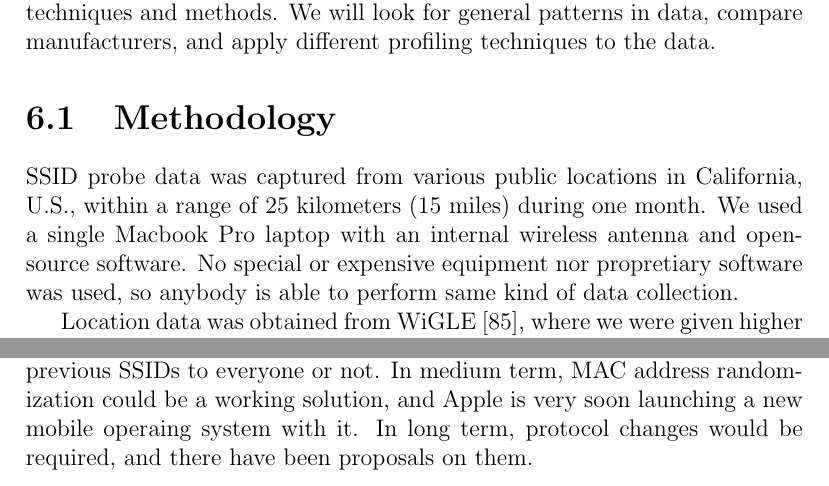
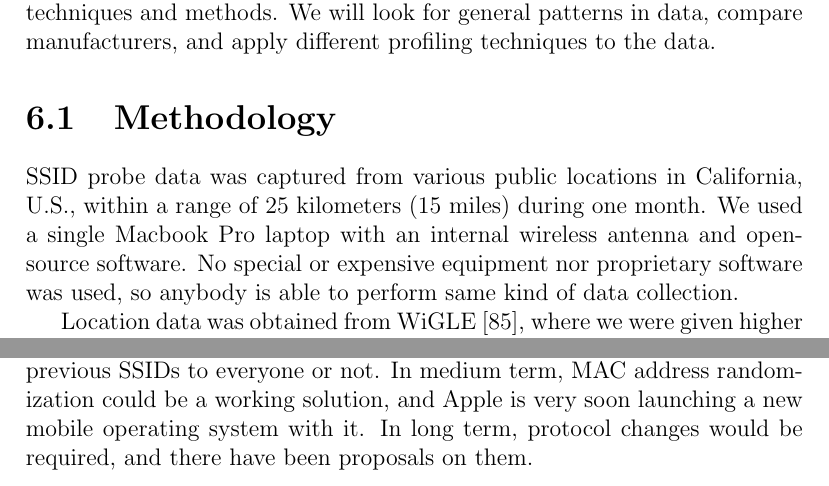
Before and after one commit to pekko/masterthesis, a LaTeX thesis (tex/thesis.tex): two parts of pages 49 and 71 of 80, joined at a grey line, cut so that both start at the same text. Compiled offline with pdfLaTeX.

Commit message:
typos, grammar by MS word

```diff
--- a/tex/thesis.tex
+++ b/tex/thesis.tex
@@ -1256,7 +1256,7 @@ In this chapter, we will conduct a practical experiment of previously discussed
 \section{Methodology}
 \label{sec:methods}
 
-SSID probe data was captured from various public locations in California, U.S., within a range of 25 kilometers (15 miles) during one month. We used a single Macbook Pro laptop with an internal wireless antenna and open-source software. No special or expensive equipment nor propretiary software was used, so anybody is able to perform same kind of data collection.
+SSID probe data was captured from various public locations in California, U.S., within a range of 25 kilometers (15 miles) during one month. We used a single Macbook Pro laptop with an internal wireless antenna and open-source software. No special or expensive equipment nor proprietary software was used, so anybody is able to perform same kind of data collection.
 
 Location data was obtained from WiGLE~\cite{wigle}, where we were given higher query limits than for ordinary users. For the other services we used, Google Places, Yelp, and Expedia, we had exactly the same privileges than normal user, and nothing was purchased for our research. Therefore the same kind of research can be done by anyone, and with commercial resources, its quality can probably be raised significantly.
 
@@ -1663,7 +1663,7 @@ We saw that it is possible to find out some characteristics of users based on th
 
 We also discovered that it is really difficult to find users from social media based on their SSID list. The biggest problem is that there is no large enough public mapping from visit history to identity: however, there probably are closed ones in big companies, where we do not have access. Even after that, number of false positives would be high, as networks overlap a lot in densely populated areas, such as cities. We think that identification requires measures that are not likely reasonable to be used, which means that SSID list should not be considered personal data in terms of EU legislation. However, MAC address should be, as it may allow identification easily with accurate indoor-WLAN position systems and CCTV cameras, and it is much more stable than SSID list.
 
-In the end, in Chapter~\ref{chapter:countermeasures}, we found that there are many countermeasures available. As short-term solutions, manufacturers should stop using active scanning but turn to wildcard or passive ones. At least there should be a private mode available, so that users could choose if they wanted to expose previous SSIDs to everyone or not. In medium term, MAC address randomization could be a working solution, and Apple is very soon launching a new mobile operaing system with it. In long term, protocol changes would be required, and there have been proposals on them.
+In the end, in Chapter~\ref{chapter:countermeasures}, we found that there are many countermeasures available. As short-term solutions, manufacturers should stop using active scanning but turn to wildcard or passive ones. At least there should be a private mode available, so that users could choose if they wanted to expose previous SSIDs to everyone or not. In medium term, MAC address randomization could be a working solution, and Apple is very soon launching a new mobile operating system with it. In long term, protocol changes would be required, and there have been proposals on them.
 
 % Load the bibliographic references
 % ------------------------------------------------------------------
```
Also changed, not shown: tex/thesis.tex (2 more changed lines).
